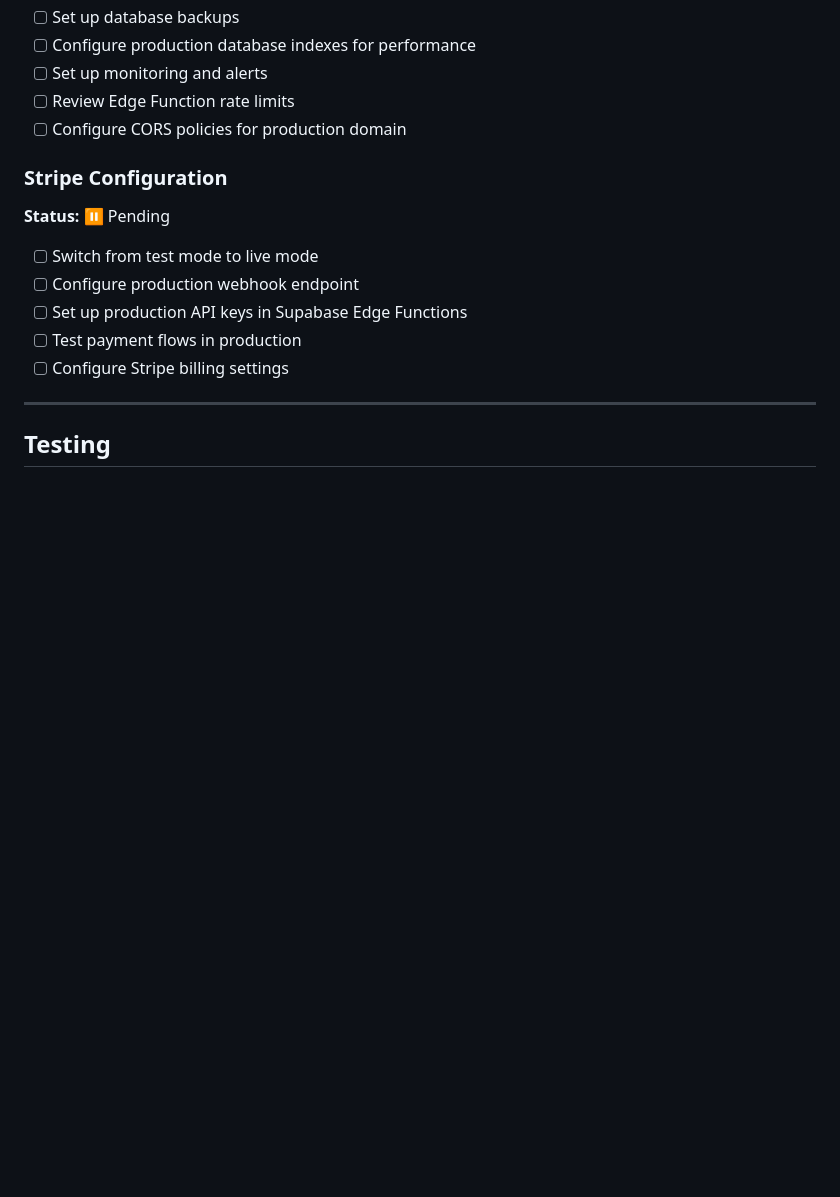
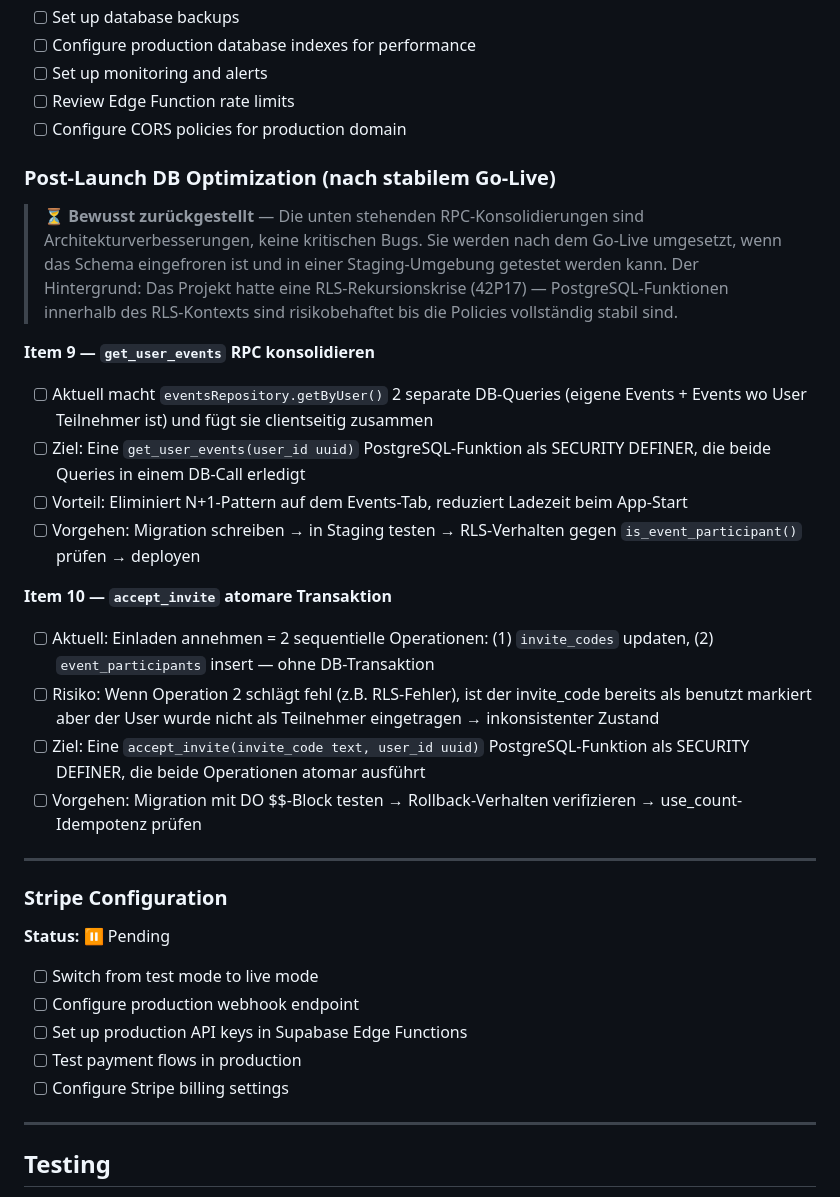
Before and after one commit to SoleilPhoenix/Game-Over-Initial-Set-Up-2, a Markdown page: game-over-app/GO_LIVE_CHECKLIST.md, the part around one of its changes. Rendered like a GitHub page; blank space fills up the shorter version.

```diff
--- a/game-over-app/GO_LIVE_CHECKLIST.md
+++ b/game-over-app/GO_LIVE_CHECKLIST.md
@@ -357,6 +382,24 @@ SendGrid free trial ended July 7, 2025. The `/v3/mail/send` API endpoint is bloc
 - [ ] Review Edge Function rate limits
 - [ ] Configure CORS policies for production domain
 
+### Post-Launch DB Optimization (nach stabilem Go-Live)
+
+> ⏳ **Bewusst zurückgestellt** — Die unten stehenden RPC-Konsolidierungen sind Architekturverbesserungen, keine kritischen Bugs. Sie werden nach dem Go-Live umgesetzt, wenn das Schema eingefroren ist und in einer Staging-Umgebung getestet werden kann. Der Hintergrund: Das Projekt hatte eine RLS-Rekursionskrise (42P17) — PostgreSQL-Funktionen innerhalb des RLS-Kontexts sind risikobehaftet bis die Policies vollständig stabil sind.
+
+**Item 9 — `get_user_events` RPC konsolidieren**
+- [ ] Aktuell macht `eventsRepository.getByUser()` 2 separate DB-Queries (eigene Events + Events wo User Teilnehmer ist) und fügt sie clientseitig zusammen
+- [ ] Ziel: Eine `get_user_events(user_id uuid)` PostgreSQL-Funktion als SECURITY DEFINER, die beide Queries in einem DB-Call erledigt
+- [ ] Vorteil: Eliminiert N+1-Pattern auf dem Events-Tab, reduziert Ladezeit beim App-Start
+- [ ] Vorgehen: Migration schreiben → in Staging testen → RLS-Verhalten gegen `is_event_participant()` prüfen → deployen
+
+**Item 10 — `accept_invite` atomare Transaktion**
+- [ ] Aktuell: Einladen annehmen = 2 sequentielle Operationen: (1) `invite_codes` updaten, (2) `event_participants` insert — ohne DB-Transaktion
+- [ ] Risiko: Wenn Operation 2 schlägt fehl (z.B. RLS-Fehler), ist der invite_code bereits als benutzt markiert aber der User wurde nicht als Teilnehmer eingetragen → inkonsistenter Zustand
+- [ ] Ziel: Eine `accept_invite(invite_code text, user_id uuid)` PostgreSQL-Funktion als SECURITY DEFINER, die beide Operationen atomar ausführt
+- [ ] Vorgehen: Migration mit DO $$-Block testen → Rollback-Verhalten verifizieren → use_count-Idempotenz prüfen
+
+---
+
 ### Stripe Configuration
 **Status:** ⏸️ Pending
 
```
Also changed, not shown: other parts of game-over-app/GO_LIVE_CHECKLIST.md (+28 -3 lines).
